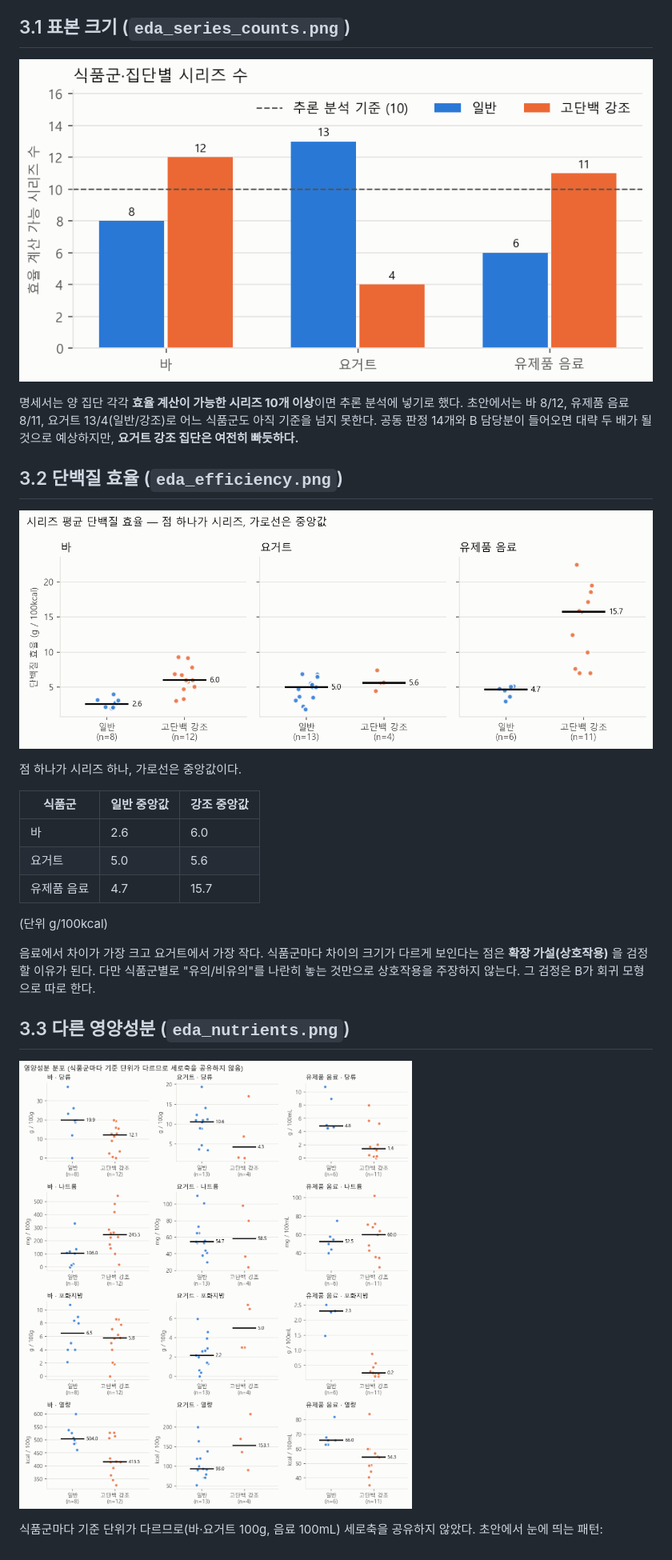
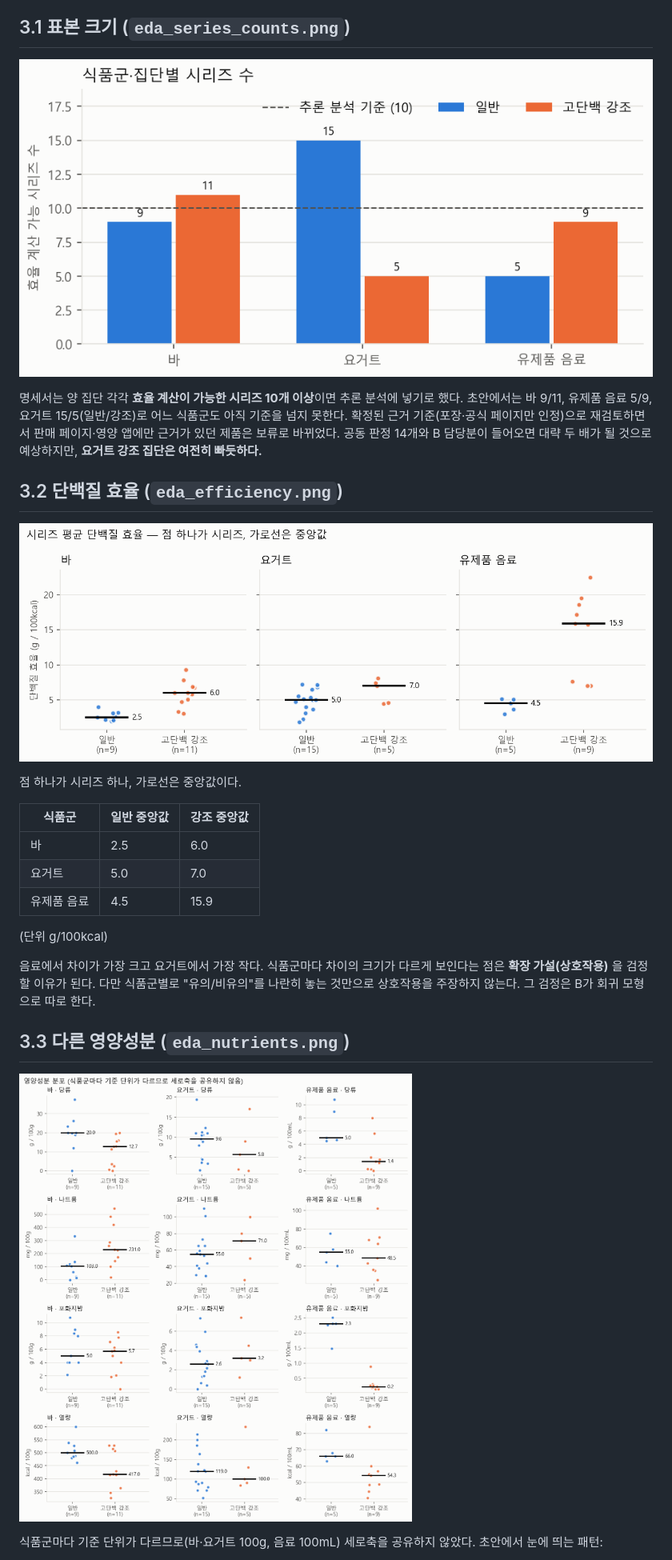
Before and after one commit to kmy040306/kmy040306.github.io, a Markdown page: A_data_eda/explanations/03_eda.md, the part around one of its changes. Shown at 80% size. GitHub-like rendering; pictures changed too: shared/figures/eda_efficiency.png, shared/figures/eda_nutrients.png, shared/figures/eda_series_counts.png.

```diff
--- a/A_data_eda/explanations/03_eda.md
+++ b/A_data_eda/explanations/03_eda.md
@@ -10,7 +10,7 @@
 
 ![식품군·집단별 시리즈 수](../../shared/figures/eda_series_counts.png)
 
-명세서는 양 집단 각각 **효율 계산이 가능한 시리즈 10개 이상**이면 추론 분석에 넣기로 했다. 초안에서는 바 8/12, 유제품 음료 8/11, 요거트 13/4(일반/강조)로 어느 식품군도 아직 기준을 넘지 못한다. 공동 판정 14개와 B 담당분이 들어오면 대략 두 배가 될 것으로 예상하지만, **요거트 강조 집단은 여전히 빠듯하다.**
+명세서는 양 집단 각각 **효율 계산이 가능한 시리즈 10개 이상**이면 추론 분석에 넣기로 했다. 초안에서는 바 9/11, 유제품 음료 5/9, 요거트 15/5(일반/강조)로 어느 식품군도 아직 기준을 넘지 못한다. 확정된 근거 기준(포장·공식 페이지만 인정)으로 재검토하면서 판매 페이지·영양 앱에만 근거가 있던 제품은 보류로 바뀌었다. 공동 판정 14개와 B 담당분이 들어오면 대략 두 배가 될 것으로 예상하지만, **요거트 강조 집단은 여전히 빠듯하다.**
 
 ## 3.2 단백질 효율 (`eda_efficiency.png`)
 
@@ -20,9 +20,9 @@
 
 | 식품군 | 일반 중앙값 | 강조 중앙값 |
 |---|---|---|
-| 바 | 2.6 | 6.0 |
-| 요거트 | 5.0 | 5.6 |
-| 유제품 음료 | 4.7 | 15.7 |
+| 바 | 2.5 | 6.0 |
+| 요거트 | 5.0 | 7.0 |
+| 유제품 음료 | 4.5 | 15.9 |
 
 (단위 g/100kcal)
 
```
Also changed, not shown: other parts of A_data_eda/explanations/03_eda.md (+4 -4 lines), A_data_eda/explanations/04_food_comparison.md (+4 -4 lines), A_data_eda/work/rereview_progress.md (deleted, +0 -16 lines), shared/figures/food_comparison.png, 9 other files.
